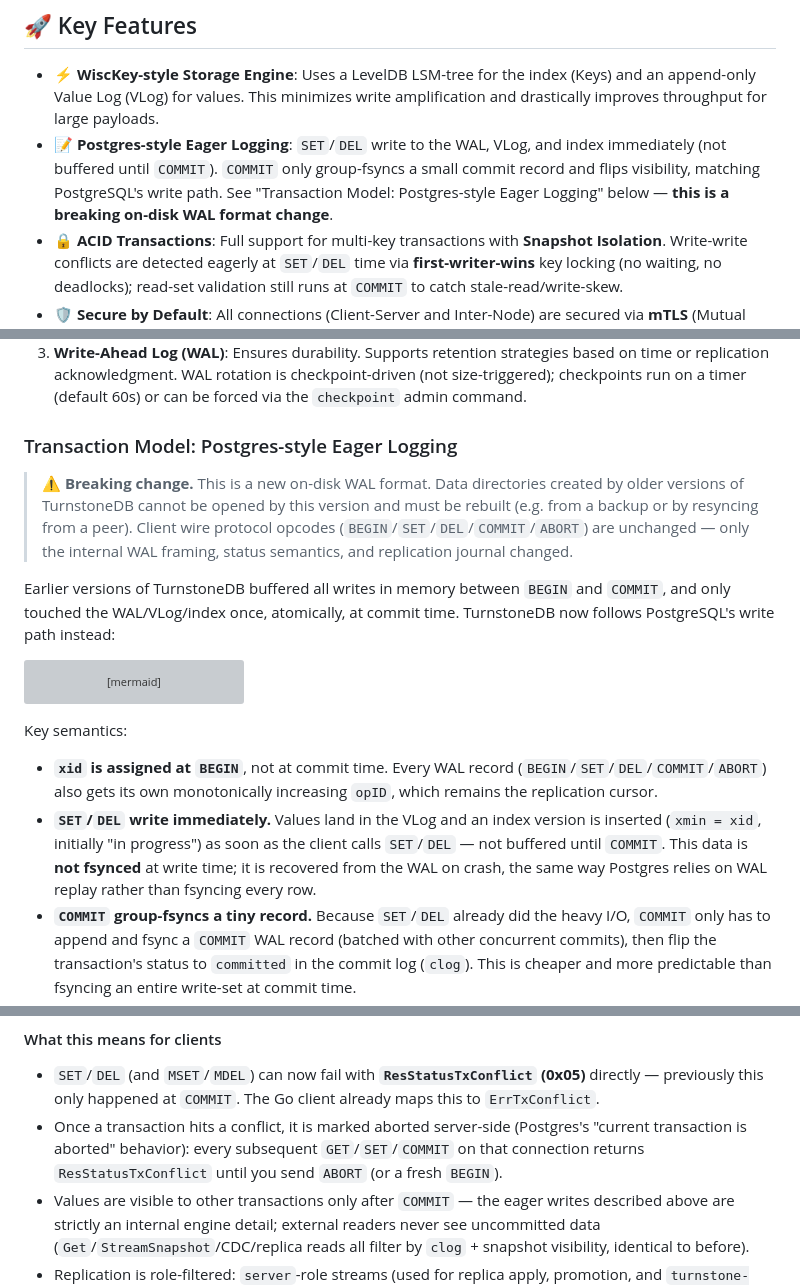
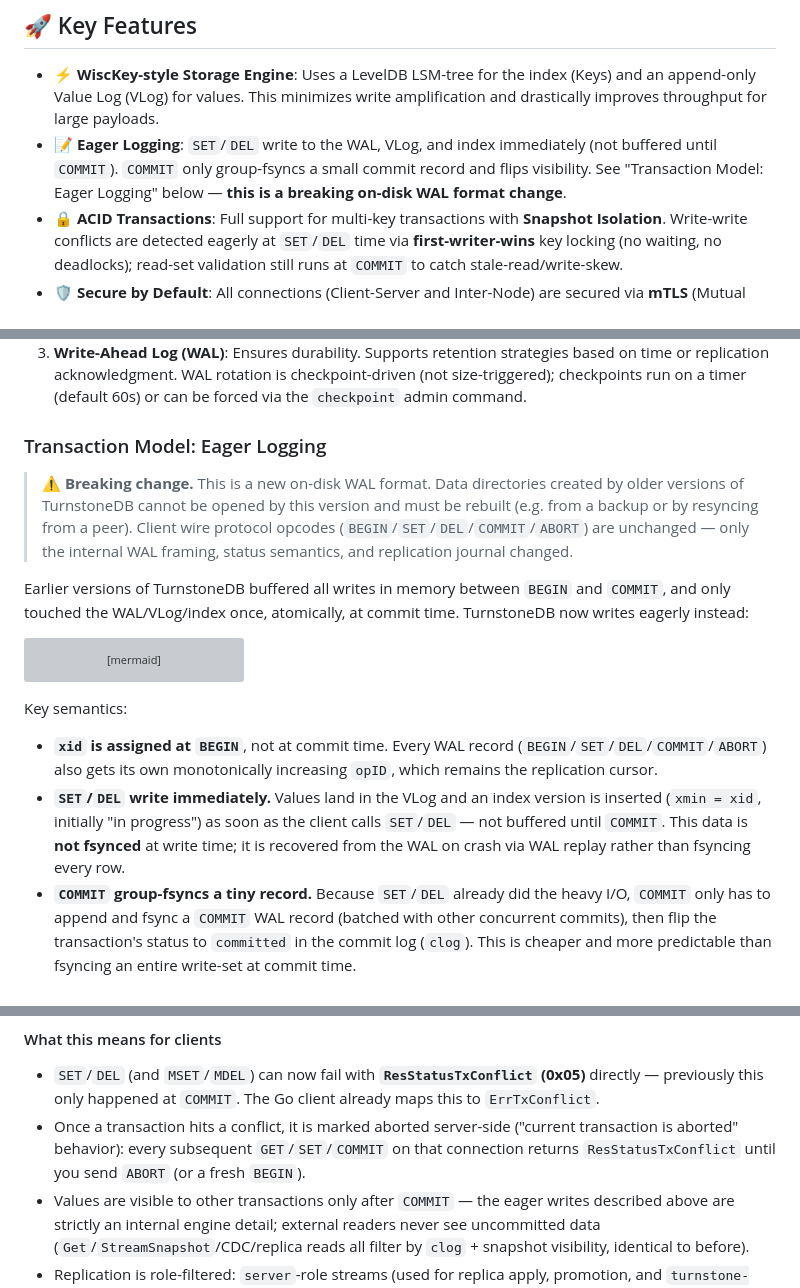
Before and after one commit to kirubasankars/turnstone, a Markdown page: README.md, 3 parts joined by grey strips. GitHub-like rendering; grey boxes are pictures that could not be loaded.

Commit message:
Drop PostgreSQL comparisons from README
Rename Eager Logging feature/section and reword the accompanying
explanations so they no longer frame the design in terms of
PostgreSQL. No technical content or semantics changed.

````diff
--- a/README.md
+++ b/README.md
@@ -7,7 +7,7 @@
 ## 🚀 Key Features
 
 * **⚡ WiscKey-style Storage Engine**: Uses a LevelDB LSM-tree for the index (Keys) and an append-only Value Log (VLog) for values. This minimizes write amplification and drastically improves throughput for large payloads.
-* **📝 Postgres-style Eager Logging**: `SET`/`DEL` write to the WAL, VLog, and index immediately (not buffered until `COMMIT`). `COMMIT` only group-fsyncs a small commit record and flips visibility, matching PostgreSQL's write path. See "Transaction Model: Postgres-style Eager Logging" below — **this is a breaking on-disk WAL format change**.
+* **📝 Eager Logging**: `SET`/`DEL` write to the WAL, VLog, and index immediately (not buffered until `COMMIT`). `COMMIT` only group-fsyncs a small commit record and flips visibility. See "Transaction Model: Eager Logging" below — **this is a breaking on-disk WAL format change**.
 * **🔒 ACID Transactions**: Full support for multi-key transactions with **Snapshot Isolation**. Write-write conflicts are detected eagerly at `SET`/`DEL` time via **first-writer-wins** key locking (no waiting, no deadlocks); read-set validation still runs at `COMMIT` to catch stale-read/write-skew.
 * **🛡️ Secure by Default**: All connections (Client-Server and Inter-Node) are secured via **mTLS** (Mutual TLS). Role-Based Access Control (RBAC) is enforced via X.509 Certificate Organization fields.
 * **📡 Replication & Timelines**: Database-level Leader-Follower replication. Supports **Timelines** to handle split-brain scenarios and allow safe history divergence during promotion.
@@ -275,11 +275,11 @@ TurnstoneDB separates the storage of keys and values to optimize for modern SSDs
 2. **Value Log (VLog)**: Stores the actual values on disk in append-only files. Garbage collection is performed only when a file exceeds a configurable staleness threshold.
 3. **Write-Ahead Log (WAL)**: Ensures durability. Supports retention strategies based on time or replication acknowledgment. WAL rotation is checkpoint-driven (not size-triggered); checkpoints run on a timer (default 60s) or can be forced via the `checkpoint` admin command.
 
-### Transaction Model: Postgres-style Eager Logging
+### Transaction Model: Eager Logging
 
 > ⚠️ **Breaking change.** This is a new on-disk WAL format. Data directories created by older versions of TurnstoneDB cannot be opened by this version and must be rebuilt (e.g. from a backup or by resyncing from a peer). Client wire protocol opcodes (`BEGIN`/`SET`/`DEL`/`COMMIT`/`ABORT`) are unchanged — only the internal WAL framing, status semantics, and replication journal changed.
 
-Earlier versions of TurnstoneDB buffered all writes in memory between `BEGIN` and `COMMIT`, and only touched the WAL/VLog/index once, atomically, at commit time. TurnstoneDB now follows PostgreSQL's write path instead:
+Earlier versions of TurnstoneDB buffered all writes in memory between `BEGIN` and `COMMIT`, and only touched the WAL/VLog/index once, atomically, at commit time. TurnstoneDB now writes eagerly instead:
 
 ```mermaid
 sequenceDiagram
@@ -305,7 +305,7 @@ sequenceDiagram
 Key semantics:
 
 * **`xid` is assigned at `BEGIN`**, not at commit time. Every WAL record (`BEGIN`/`SET`/`DEL`/`COMMIT`/`ABORT`) also gets its own monotonically increasing `opID`, which remains the replication cursor.
-* **`SET`/`DEL` write immediately.** Values land in the VLog and an index version is inserted (`xmin = xid`, initially "in progress") as soon as the client calls `SET`/`DEL` — not buffered until `COMMIT`. This data is **not fsynced** at write time; it is recovered from the WAL on crash, the same way Postgres relies on WAL replay rather than fsyncing every row.
+* **`SET`/`DEL` write immediately.** Values land in the VLog and an index version is inserted (`xmin = xid`, initially "in progress") as soon as the client calls `SET`/`DEL` — not buffered until `COMMIT`. This data is **not fsynced** at write time; it is recovered from the WAL on crash via WAL replay rather than fsyncing every row.
 * **`COMMIT` group-fsyncs a tiny record.** Because `SET`/`DEL` already did the heavy I/O, `COMMIT` only has to append and fsync a `COMMIT` WAL record (batched with other concurrent commits), then flip the transaction's status to `committed` in the commit log (`clog`). This is cheaper and more predictable than fsyncing an entire write-set at commit time.
 * **Read-your-own-writes** works without a separate write-cache: `Get` inside a transaction simply treats `xmin == my xid` as visible regardless of `clog` state.
 * **Isolation is now first-writer-wins, not first-committer-wins.** `SET`/`DEL` takes an exclusive, **NOWAIT** lock on the key: if another in-progress transaction already owns it, the call fails immediately with a write conflict — there is no waiting and therefore no deadlock. The write-set/blind-write half of the old commit-time conflict check is gone since it's now structurally impossible (whoever holds the key's lock is the only writer). Read-set validation (stale-read / write-skew detection) still happens at `COMMIT` for true snapshot-isolation correctness.
@@ -314,7 +314,7 @@ Key semantics:
 #### What this means for clients
 
 * `SET`/`DEL` (and `MSET`/`MDEL`) can now fail with **`ResStatusTxConflict` (0x05)** directly — previously this only happened at `COMMIT`. The Go client already maps this to `ErrTxConflict`.
-* Once a transaction hits a conflict, it is marked aborted server-side (Postgres's "current transaction is aborted" behavior): every subsequent `GET`/`SET`/`COMMIT` on that connection returns `ResStatusTxConflict` until you send `ABORT` (or a fresh `BEGIN`).
+* Once a transaction hits a conflict, it is marked aborted server-side ("current transaction is aborted" behavior): every subsequent `GET`/`SET`/`COMMIT` on that connection returns `ResStatusTxConflict` until you send `ABORT` (or a fresh `BEGIN`).
 * Values are visible to other transactions only after `COMMIT` — the eager writes described above are strictly an internal engine detail; external readers never see uncommitted data (`Get`/`StreamSnapshot`/CDC/replica reads all filter by `clog` + snapshot visibility, identical to before).
 * Replication is role-filtered: `server`-role streams (used for replica apply, promotion, and `turnstone-backup`) see the full physical WAL including `BEGIN`/`ABORT`; `cdc`-role streams remain logical — they only ever emit committed `SET`/`DEL` plus a commit marker, exactly like before.
 
````
Also changed, not shown: other parts of README.md (+1 -1 lines).
